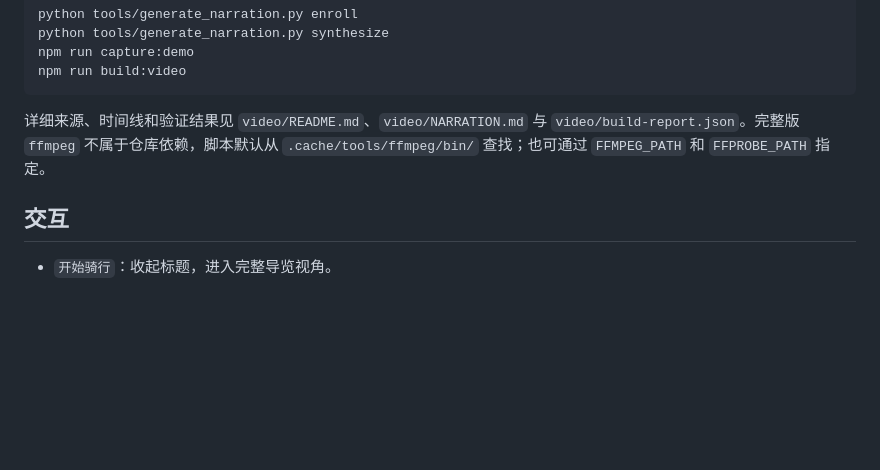
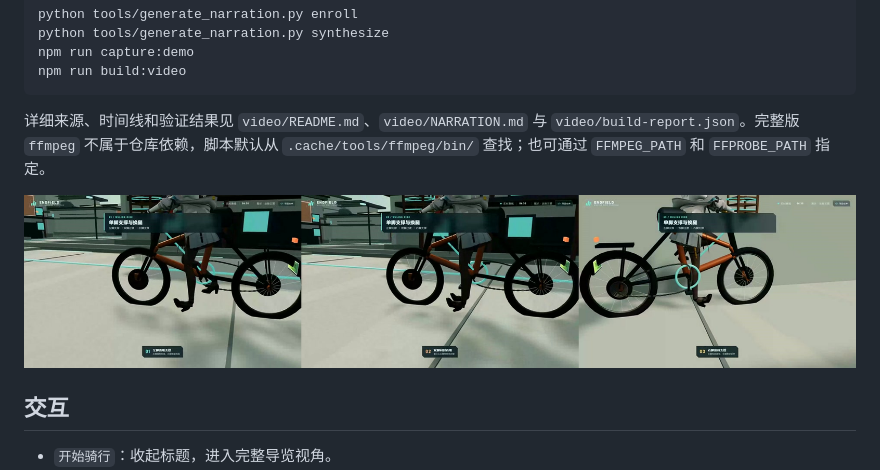
Before and after one commit to SusieGlitter/perlica, a Markdown page: README.md, the part around the change. Rendered like a GitHub page; pictures changed too: video/support-transfer.jpg (added); blank space fills up the shorter version.

```diff
--- a/README.md
+++ b/README.md
@@ -49,6 +49,8 @@ npm run build:video
 `video/build-report.json`。完整版 `ffmpeg` 不属于仓库依赖，脚本默认从
 `.cache/tools/ffmpeg/bin/` 查找；也可通过 `FFMPEG_PATH` 和 `FFPROBE_PATH` 指定。
 
+![单脚支撑与换腿](video/support-transfer.jpg)
+
 ## 交互
 
 - `开始骑行`：收起标题，进入完整导览视角。
```
Also changed, not shown: video/README.md (+3 -0 lines), 1 other file.
